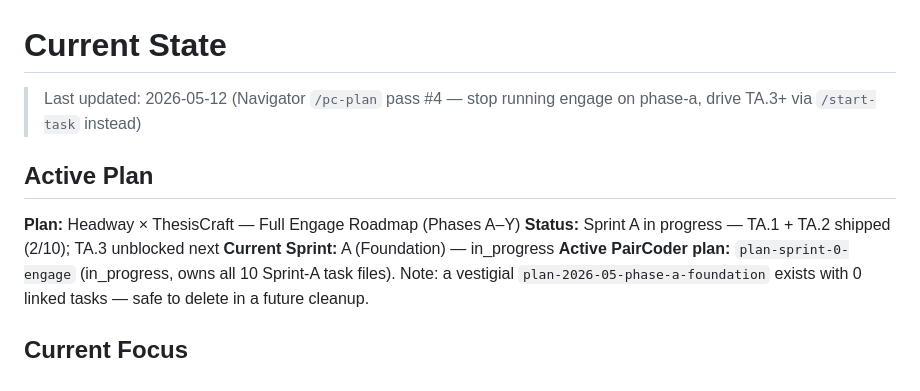
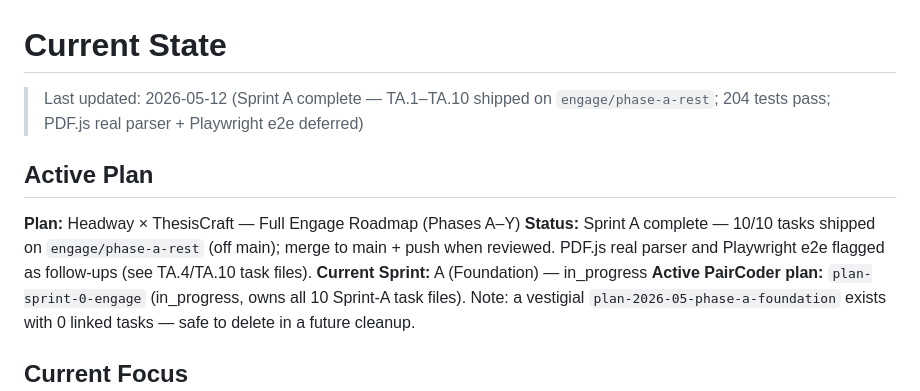
Before and after one commit to oskarlimebooking-debug/KNOWLEDGEBASE, a Markdown page: .paircoder/context/state.md, the part around one of its changes. GitHub-like rendering.

```diff
--- a/.paircoder/context/state.md
+++ b/.paircoder/context/state.md
@@ -1,11 +1,11 @@
 # Current State
 
-> Last updated: 2026-05-12 (Navigator `/pc-plan` pass #4 — stop running engage on phase-a, drive TA.3+ via `/start-task` instead)
+> Last updated: 2026-05-12 (Sprint A complete — TA.1–TA.10 shipped on `engage/phase-a-rest`; 204 tests pass; PDF.js real parser + Playwright e2e deferred)
 
 ## Active Plan
 
 **Plan:** Headway × ThesisCraft — Full Engage Roadmap (Phases A–Y)
-**Status:** Sprint A in progress — TA.1 + TA.2 shipped (2/10); TA.3 unblocked next
+**Status:** Sprint A complete — 10/10 tasks shipped on `engage/phase-a-rest` (off main); merge to main + push when reviewed. PDF.js real parser and Playwright e2e flagged as follow-ups (see TA.4/TA.10 task files).
 **Current Sprint:** A (Foundation) — in_progress
 **Active PairCoder plan:** `plan-sprint-0-engage` (in_progress, owns all 10 Sprint-A task files). Note: a vestigial `plan-2026-05-phase-a-foundation` exists with 0 linked tasks — safe to delete in a future cleanup.
 
```
Also changed, not shown: other parts of .paircoder/context/state.md (+33 -0 lines).
